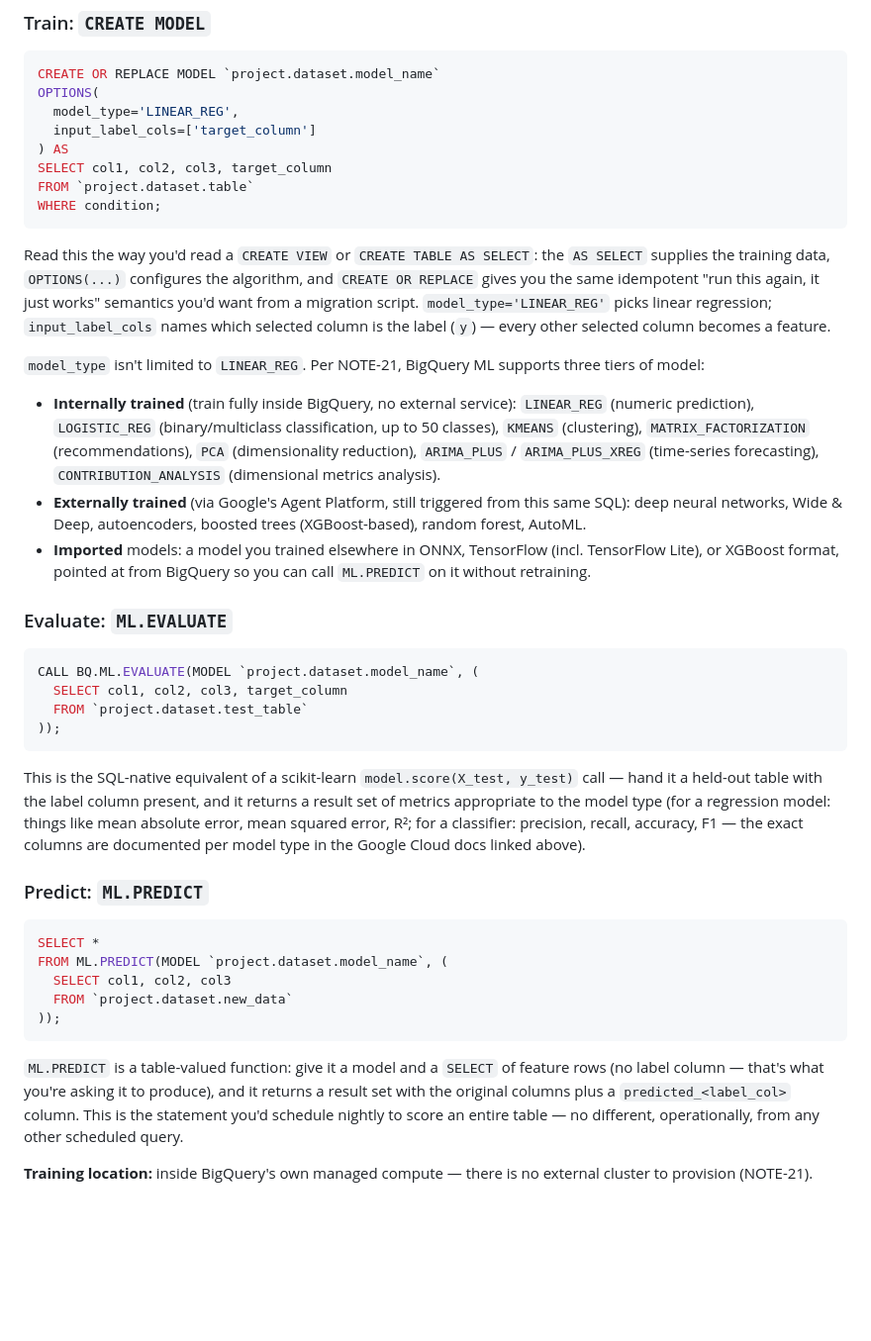
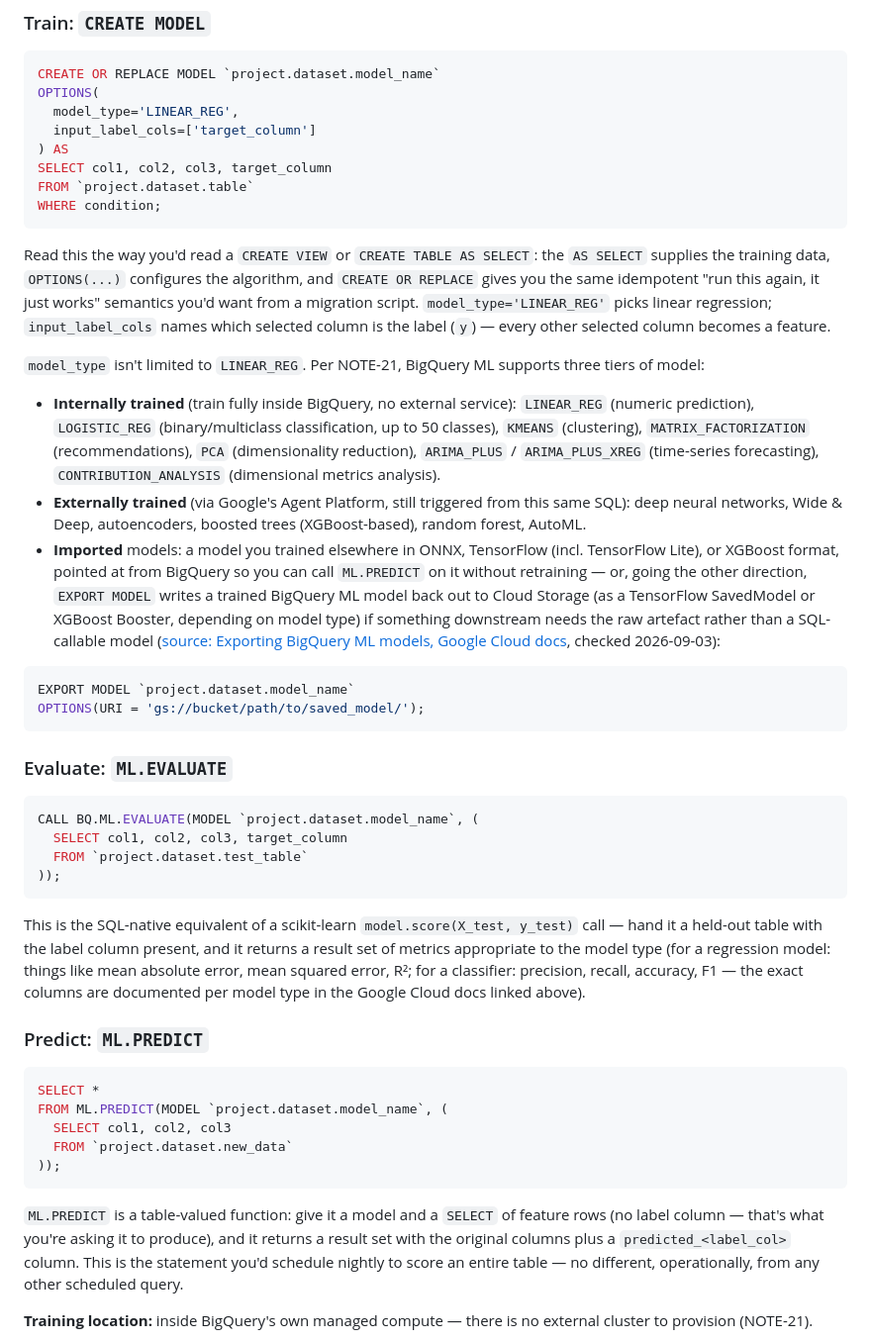
Before and after one commit to b1ck0/ds_ml_ai_starter, a Markdown page: 01-data-science/04-cloud-environment-setup/03-in-database-ml.md, the part around one of its changes. Shown at 99% size. GitHub-like rendering; blank space fills up the shorter version.

````diff
--- a/01-data-science/04-cloud-environment-setup/03-in-database-ml.md
+++ b/01-data-science/04-cloud-environment-setup/03-in-database-ml.md
@@ -82,23 +128,35 @@ FROM `project.dataset.table`
 WHERE condition;
 ```
 
-Read this the way you'd read a `CREATE VIEW` or `CREATE TABLE AS SELECT`: the `AS SELECT` supplies the
-training data, `OPTIONS(...)` configures the algorithm, and `CREATE OR REPLACE` gives you the same
-idempotent "run this again, it just works" semantics you'd want from a migration script.
-`model_type='LINEAR_REG'` picks linear regression; `input_label_cols` names which selected column is
-the label (`y`) — every other selected column becomes a feature.
+Read this the way you'd read a `CREATE VIEW` or `CREATE TABLE AS SELECT`: the `AS SELECT` supplies
+the training data, `OPTIONS(...)` configures the algorithm, and `CREATE OR REPLACE` gives you the
+same idempotent "run this again, it just works" semantics you'd want from a migration script.
+`model_type='LINEAR_REG'` picks linear regression; `input_label_cols` names which selected column
+is the label (`y`) — every other selected column becomes a feature.
 
-`model_type` isn't limited to `LINEAR_REG`. Per NOTE-21, BigQuery ML supports three tiers of model:
+`model_type` isn't limited to `LINEAR_REG`. Per NOTE-21, BigQuery ML supports three tiers of
+model:
 
-- **Internally trained** (train fully inside BigQuery, no external service): `LINEAR_REG` (numeric
-  prediction), `LOGISTIC_REG` (binary/multiclass classification, up to 50 classes), `KMEANS`
-  (clustering), `MATRIX_FACTORIZATION` (recommendations), `PCA` (dimensionality reduction),
-  `ARIMA_PLUS` / `ARIMA_PLUS_XREG` (time-series forecasting), `CONTRIBUTION_ANALYSIS` (dimensional
-  metrics analysis).
+- **Internally trained** (train fully inside BigQuery, no external service): `LINEAR_REG`
+  (numeric prediction), `LOGISTIC_REG` (binary/multiclass classification, up to 50 classes),
+  `KMEANS` (clustering), `MATRIX_FACTORIZATION` (recommendations), `PCA` (dimensionality
+  reduction), `ARIMA_PLUS` / `ARIMA_PLUS_XREG` (time-series forecasting),
+  `CONTRIBUTION_ANALYSIS` (dimensional metrics analysis).
 - **Externally trained** (via Google's Agent Platform, still triggered from this same SQL): deep
-  neural networks, Wide & Deep, autoencoders, boosted trees (XGBoost-based), random forest, AutoML.
-- **Imported** models: a model you trained elsewhere in ONNX, TensorFlow (incl. TensorFlow Lite), or
-  XGBoost format, pointed at from BigQuery so you can call `ML.PREDICT` on it without retraining.
+  neural networks, Wide & Deep, autoencoders, boosted trees (XGBoost-based), random forest,
+  AutoML.
+- **Imported** models: a model you trained elsewhere in ONNX, TensorFlow (incl. TensorFlow Lite),
+  or XGBoost format, pointed at from BigQuery so you can call `ML.PREDICT` on it without
+  retraining — or, going the other direction, `EXPORT MODEL` writes a trained BigQuery ML model
+  back out to Cloud Storage (as a TensorFlow SavedModel or XGBoost Booster, depending on model
+  type) if something downstream needs the raw artefact rather than a SQL-callable model
+  ([source: Exporting BigQuery ML models, Google Cloud
+  docs](https://docs.cloud.google.com/bigquery/docs/exporting-models), checked 2026-09-03):
+
+```sql
+EXPORT MODEL `project.dataset.model_name`
+OPTIONS(URI = 'gs://bucket/path/to/saved_model/');
+```
 
 ### Evaluate: `ML.EVALUATE`
 
@@ -110,10 +168,10 @@ CALL BQ.ML.EVALUATE(MODEL `project.dataset.model_name`, (
 ```
 
 This is the SQL-native equivalent of a scikit-learn `model.score(X_test, y_test)` call — hand it a
-held-out table with the label column present, and it returns a result set of metrics appropriate to
-the model type (for a regression model: things like mean absolute error, mean squared error, R²; for
-a classifier: precision, recall, accuracy, F1 — the exact columns are documented per model type in the
-Google Cloud docs linked above).
+held-out table with the label column present, and it returns a result set of metrics appropriate
+to the model type (for a regression model: things like mean absolute error, mean squared error,
+R²; for a classifier: precision, recall, accuracy, F1 — the exact columns are documented per model
+type in the Google Cloud docs linked above).
 
 ### Predict: `ML.PREDICT`
 
@@ -127,8 +185,8 @@ FROM ML.PREDICT(MODEL `project.dataset.model_name`, (
 
 `ML.PREDICT` is a table-valued function: give it a model and a `SELECT` of feature rows (no label
 column — that's what you're asking it to produce), and it returns a result set with the original
-columns plus a `predicted_<label_col>` column. This is the statement you'd schedule nightly to score
-an entire table — no different, operationally, from any other scheduled query.
+columns plus a `predicted_<label_col>` column. This is the statement you'd schedule nightly to
+score an entire table — no different, operationally, from any other scheduled query.
 
 **Training location:** inside BigQuery's own managed compute — there is no external cluster to
 provision (NOTE-21).
````
Also changed, not shown: other parts of 01-data-science/04-cloud-environment-setup/03-in-database-ml.md (+191 -101 lines).
